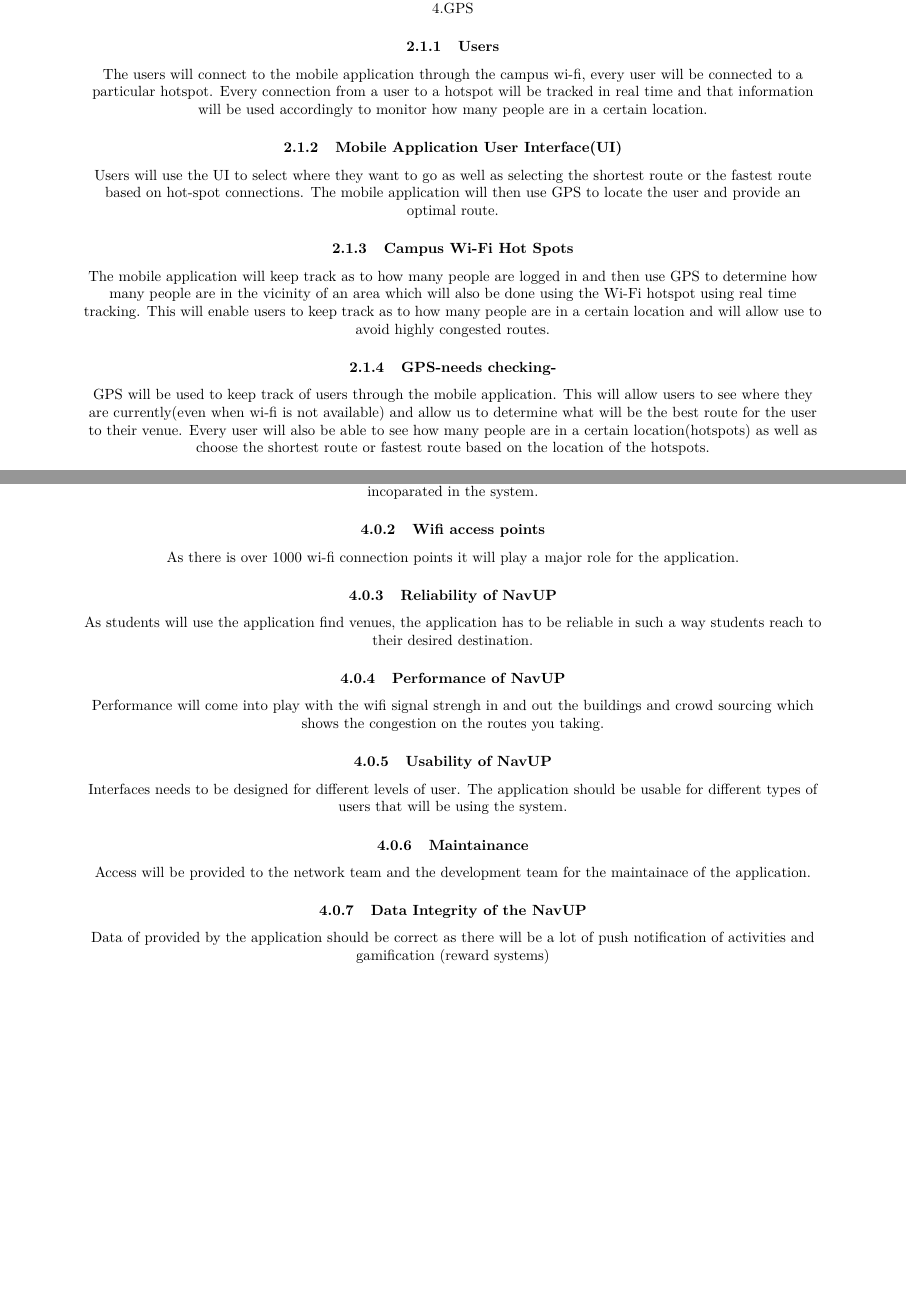
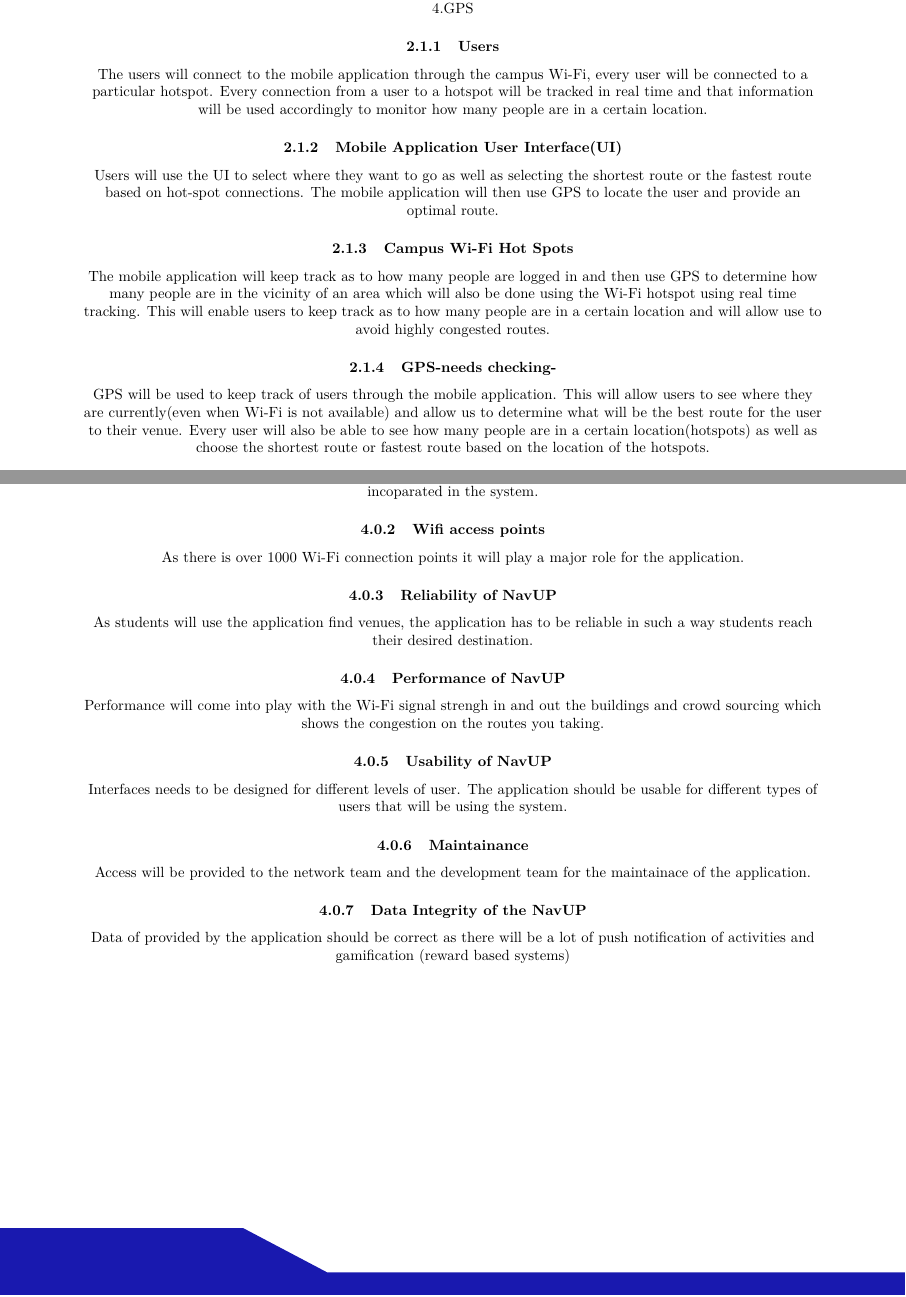
Before and after one commit to DawiePritchard/COS_301_PHASE_1_EGGSHELL, a LaTeX document (dawietemp.tex): two parts of pages 4 and 17 of 20, joined at a grey line, cut so that both start at the same text, the shorter picture padded with empty space. Compiled offline with pdfLaTeX.

Commit message:
Update dawietemp.tex

```diff
--- a/dawietemp.tex
+++ b/dawietemp.tex
@@ -72,13 +72,13 @@
 \subsection{System Environment}
 The NavUP system will have 4  basic mediums in which communication will be spread: \\ 1.Students(Users) \\ 2.Mobile Application User Interface( UI)\\ 3.Campus Wi-Fi Hot Spots \\ 4.GPS
 \subsubsection{Users}
-The users will connect to the mobile application through the campus wi-fi, every user will be connected to a particular hotspot. Every connection from a user to a hotspot will be tracked in real time and that information will be used accordingly to monitor how many people are in a certain location.
+The users will connect to the mobile application through the campus Wi-Fi, every user will be connected to a particular hotspot. Every connection from a user to a hotspot will be tracked in real time and that information will be used accordingly to monitor how many people are in a certain location.
 \subsubsection {Mobile Application User Interface(UI)}
 Users will use the UI to select where they want to go as well as selecting the shortest route or the fastest route based on hot-spot connections. The mobile application will then use GPS to locate the user and provide an optimal route.
 \subsubsection {Campus Wi-Fi Hot Spots}
 The mobile application will keep track as to how many people are logged in and then use GPS to determine how many people are in the vicinity of an area which will also be done using the Wi-Fi hotspot using real time tracking. This will enable users to keep track as to how many people are in a certain location and will allow use to avoid highly congested routes.
 \subsubsection{GPS-needs checking-}
-GPS will be used to keep track of users through the mobile application. This will allow users to see where they are currently(even when wi-fi is not available) and allow us to determine what will be the best route for the user to their venue. Every user will also be able to see how many people are in a certain location(hotspots) as well as choose the shortest route or fastest route based on the location of the hotspots.
+GPS will be used to keep track of users through the mobile application. This will allow users to see where they are currently(even when Wi-Fi is not available) and allow us to determine what will be the best route for the user to their venue. Every user will also be able to see how many people are in a certain location(hotspots) as well as choose the shortest route or fastest route based on the location of the hotspots.
 \subsection {Functional Requirements Specification}
 This is where you guys should add the use cases and diagrams!
 \newpage
@@ -153,17 +153,17 @@
 \subsubsection{Campus/ Location}
 By this we mean all the buldings and venues (lecture halls, labs, sports fields etc..) on campus will need to be incoparated in the system.
 \subsubsection{Wifi access points}
-As there is over 1000 wi-fi connection points it will play a major role for the application.
+As there is over 1000 Wi-Fi connection points it will play a major role for the application.
 \subsubsection{Reliability of NavUP}
-As students will use the application find venues, the application has to be reliable in such a way students reach to their desired destination.
+As students will use the application find venues, the application has to be reliable in such a way students reach their desired destination.
 \subsubsection{Performance of NavUP}
-Performance will come into play with the wifi signal strengh in and out the buildings and crowd sourcing which shows the congestion on the routes you taking.
+Performance will come into play with the Wi-Fi signal strengh in and out the buildings and crowd sourcing which shows the congestion on the routes you taking.
 \subsubsection{Usability of NavUP}
 Interfaces needs to be designed for different levels of user. The application should be usable for different types of users that will be using the system.
 \subsubsection{Maintainance}
 Access will be provided to the network team and the development team for the maintainace of the application.
 \subsubsection{Data Integrity of the NavUP}
-Data of provided by the application should be correct as there will be a lot of push notification of activities and gamification (reward systems)
+Data of provided by the application should be correct as there will be a lot of push notification of activities and gamification (reward based systems)
 
 \newpage
 \centering
```
Also changed, not shown: dawietemp.tex (6 more changed lines).
